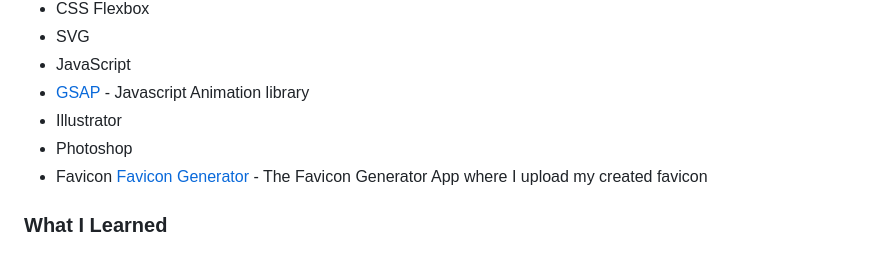
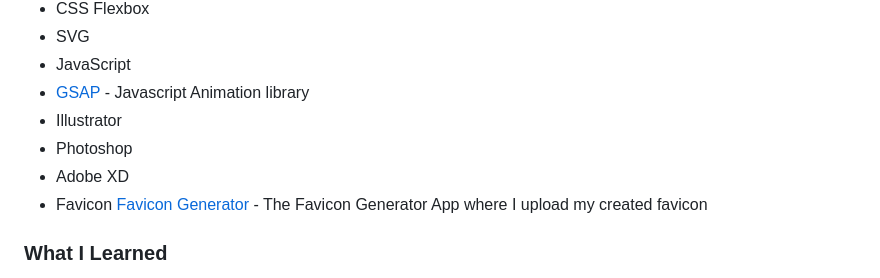
Before and after one commit to SamAtkinsonModeste/FEWD-Treehouse-Portfolio, a Markdown page: README.md, the part around the change. Drawn GitHub-style.

Commit message:
added a tech I used

```diff
--- a/README.md
+++ b/README.md
@@ -63,6 +63,7 @@ For the coding process I followed my mockups and with Adobe XD able to gain some
 - [GSAP](https://gsap.com/) - Javascript Animation library
 - Illustrator
 - Photoshop
+- Adobe XD
 - Favicon [Favicon Generator](https://www.favicon-generator.org/) - The Favicon Generator App where I upload my created favicon
 
 ### What I Learned
```
